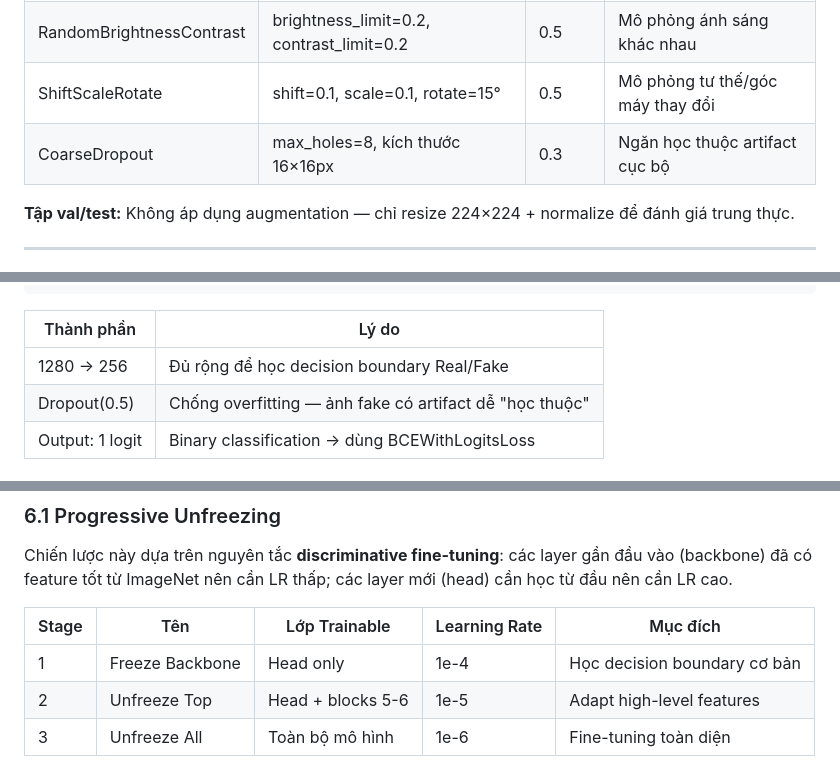
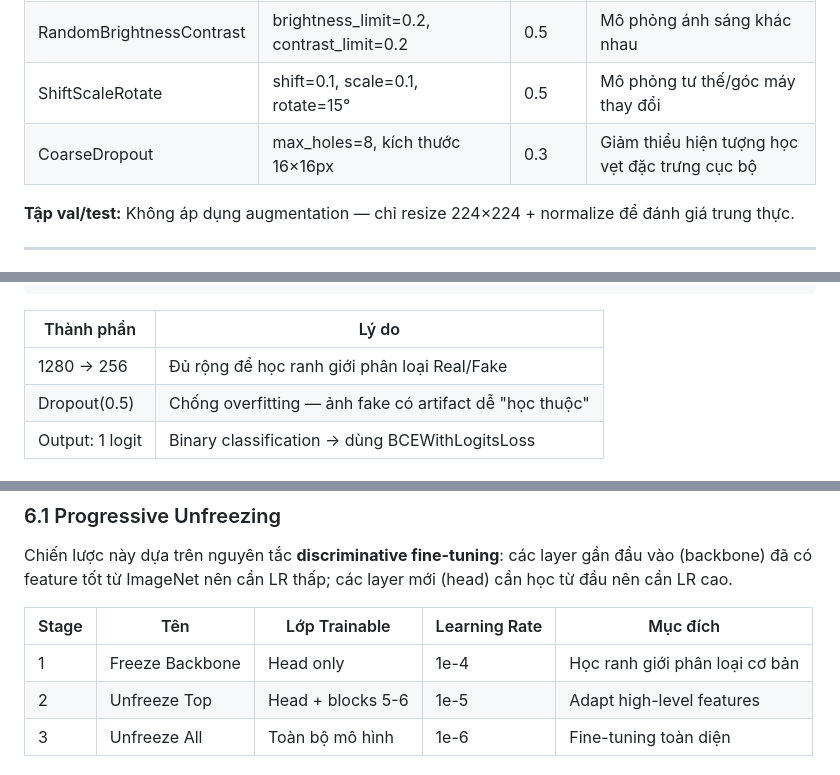
Before and after one commit to UIT-June-2025-Nhom-8/DS200.F21.CN2.BigData, a Markdown page: reports/training_documentation.md, 3 parts joined by grey strips. Rendered like a GitHub page.

```diff
--- a/reports/training_documentation.md
+++ b/reports/training_documentation.md
@@ -128,7 +128,7 @@ Dữ liệu được tổng hợp từ 4 bộ dataset trên Kaggle:
 | HorizontalFlip            | —                                    | 0.5      | Mô phỏng ảnh gương mặt đối hướng |
 | RandomBrightnessContrast  | brightness_limit=0.2, contrast_limit=0.2 | 0.5   | Mô phỏng ánh sáng khác nhau |
 | ShiftScaleRotate          | shift=0.1, scale=0.1, rotate=15°    | 0.5      | Mô phỏng tư thế/góc máy thay đổi |
-| CoarseDropout             | max_holes=8, kích thước 16×16px     | 0.3      | Ngăn học thuộc artifact cục bộ |
+| CoarseDropout             | max_holes=8, kích thước 16×16px     | 0.3      | Giảm thiểu hiện tượng học vẹt đặc trưng cục bộ |
 
 **Tập val/test:** Không áp dụng augmentation — chỉ resize 224×224 + normalize để đánh giá trung thực.
 
@@ -160,7 +160,7 @@ Feature Map (B, 1280, 7, 7)
 
 | Thành phần          | Lý do                                                    |
 |---------------------|----------------------------------------------------------|
-| 1280 → 256          | Đủ rộng để học decision boundary Real/Fake               |
+| 1280 → 256          | Đủ rộng để học ranh giới phân loại Real/Fake              |
 | Dropout(0.5)        | Chống overfitting — ảnh fake có artifact dễ "học thuộc"   |
 | Output: 1 logit     | Binary classification → dùng BCEWithLogitsLoss           |
 
@@ -178,7 +178,7 @@ Chiến lược này dựa trên nguyên tắc **discriminative fine-tuning**: c
 
 | Stage | Tên                | Lớp Trainable          | Learning Rate | Mục đích |
 |-------|--------------------|------------------------|---------------|----------|
-| 1     | Freeze Backbone    | Head only              | 1e-4          | Học decision boundary cơ bản |
+| 1     | Freeze Backbone    | Head only              | 1e-4          | Học ranh giới phân loại cơ bản |
 | 2     | Unfreeze Top       | Head + blocks 5-6      | 1e-5          | Adapt high-level features |
 | 3     | Unfreeze All       | Toàn bộ mô hình        | 1e-6          | Fine-tuning toàn diện |
 
```
Also changed, not shown: other parts of reports/training_documentation.md (+12 -6 lines).
